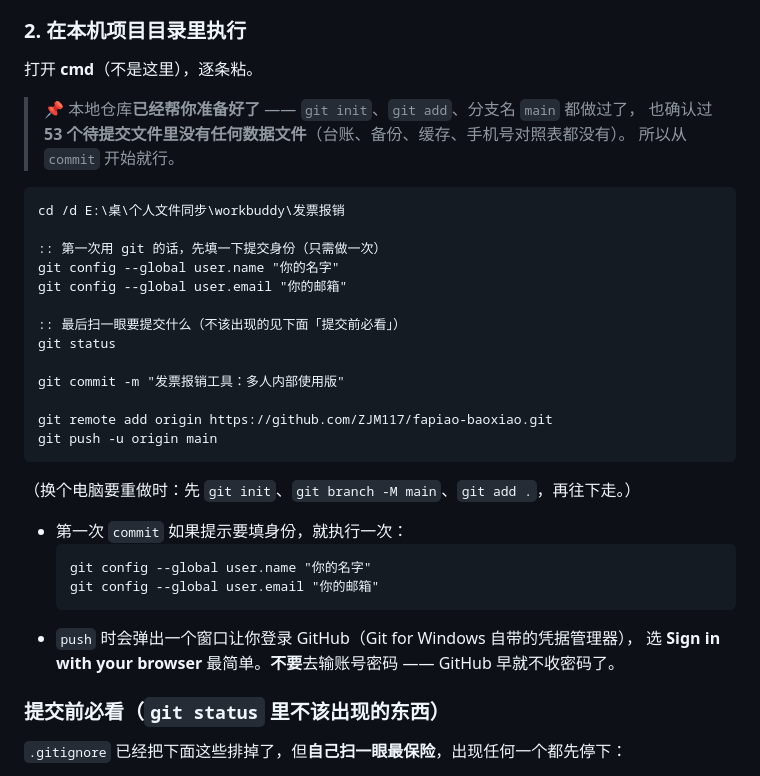
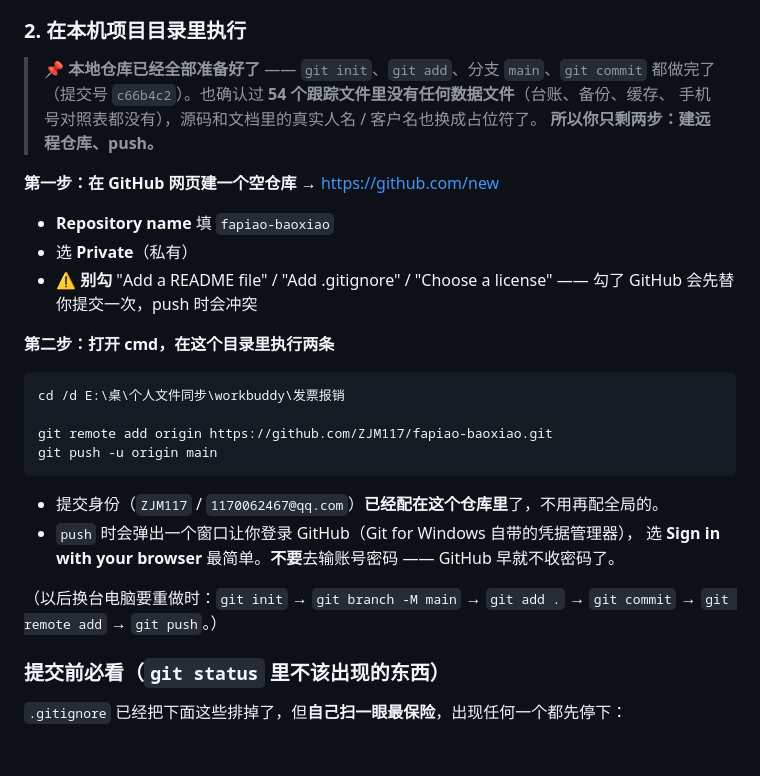
Before and after one commit to ZJM117/fapiao-baoxiao, a Markdown page: GitHub与镜像部署说明.md, the part around the change. GitHub-like rendering; blank space fills up the shorter version.

````diff
--- a/GitHub与镜像部署说明.md
+++ b/GitHub与镜像部署说明.md
@@ -55,37 +55,33 @@ git push   ───────►   仓库（私有/公开）
 
 ### 2. 在本机项目目录里执行
 
-打开 **cmd**（不是这里），逐条粘。
+> 📌 **本地仓库已经全部准备好了** —— `git init`、`git add`、分支 `main`、`git commit` 都做完了
+> （提交号 `c66b4c2`）。也确认过 **54 个跟踪文件里没有任何数据文件**（台账、备份、缓存、
+> 手机号对照表都没有），源码和文档里的真实人名 / 客户名也换成占位符了。
+> **所以你只剩两步：建远程仓库、push。**
 
-> 📌 本地仓库**已经帮你准备好了** —— `git init`、`git add`、分支名 `main` 都做过了，
-> 也确认过 **53 个待提交文件里没有任何数据文件**（台账、备份、缓存、手机号对照表都没有）。
-> 所以从 `commit` 开始就行。
+**第一步：在 GitHub 网页建一个空仓库** → <https://github.com/new>
+
+- **Repository name** 填 `fapiao-baoxiao`
+- 选 **Private**（私有）
+- ⚠️ **别勾** "Add a README file" / "Add .gitignore" / "Choose a license"
+  —— 勾了 GitHub 会先替你提交一次，push 时会冲突
+
+**第二步：打开 cmd，在这个目录里执行两条**
 
 ```bat
 cd /d E:\桌\个人文件同步\workbuddy\发票报销
-
-:: 第一次用 git 的话，先填一下提交身份（只需做一次）
-git config --global user.name "你的名字"
-git config --global user.email "你的邮箱"
-
-:: 最后扫一眼要提交什么（不该出现的见下面「提交前必看」）
-git status
-
-git commit -m "发票报销工具：多人内部使用版"
 
 git remote add origin https://github.com/ZJM117/fapiao-baoxiao.git
 git push -u origin main
 ```
 
-（换个电脑要重做时：先 `git init`、`git branch -M main`、`git add .`，再往下走。）
-
-- 第一次 `commit` 如果提示要填身份，就执行一次：
-  ```bat
-  git config --global user.name "你的名字"
-  git config --global user.email "你的邮箱"
-  ```
+- 提交身份（`ZJM117` / `1170062467@qq.com`）**已经配在这个仓库里**了，不用再配全局的。
 - `push` 时会弹出一个窗口让你登录 GitHub（Git for Windows 自带的凭据管理器），
   选 **Sign in with your browser** 最简单。**不要**去输账号密码 —— GitHub 早就不收密码了。
+
+（以后换台电脑要重做时：`git init` → `git branch -M main` → `git add .` → `git commit`
+→ `git remote add` → `git push`。）
 
 ### 提交前必看（`git status` 里不该出现的东西）
 
````
Also changed, not shown: 改造进度_多用户版.md (+9 -0 lines).
